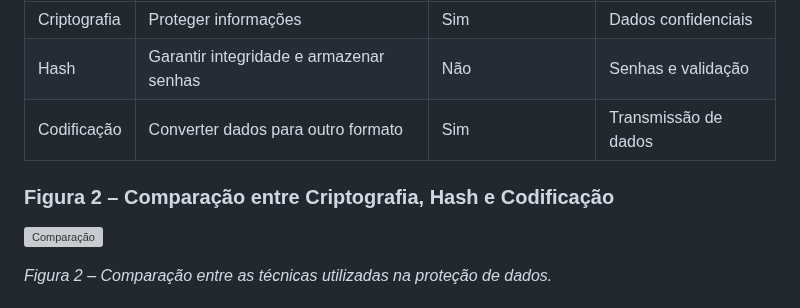
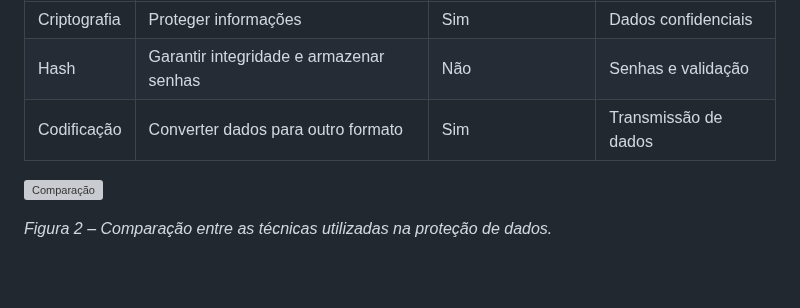
Before and after one commit to Etecvav26-D208/Portifolio-SWEB, a Markdown page: grupo/php-seguranca/pesquisa-php-seguranca.md, the part around one of its changes. GitHub-like rendering; blank space fills up the shorter version; grey boxes are pictures that could not be loaded.

```diff
--- a/grupo/php-seguranca/pesquisa-php-seguranca.md
+++ b/grupo/php-seguranca/pesquisa-php-seguranca.md
@@ -121,7 +122,6 @@ Embora sejam frequentemente confundidos, criptografia, hash e codificação poss
 | Criptografia | Proteger informações | Sim | Dados confidenciais |
 | Hash | Garantir integridade e armazenar senhas | Não | Senhas e validação |
 | Codificação | Converter dados para outro formato | Sim | Transmissão de dados |
-### Figura 2 – Comparação entre Criptografia, Hash e Codificação
 
 ![Comparação](imagens/criptografia.png)
 
```
Also changed, not shown: other parts of grupo/php-seguranca/pesquisa-php-seguranca.md (+3 -1 lines).
